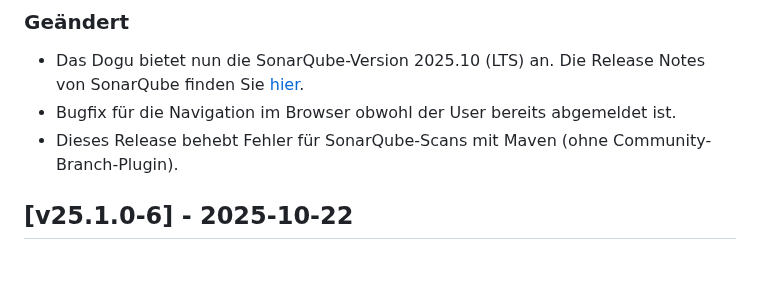
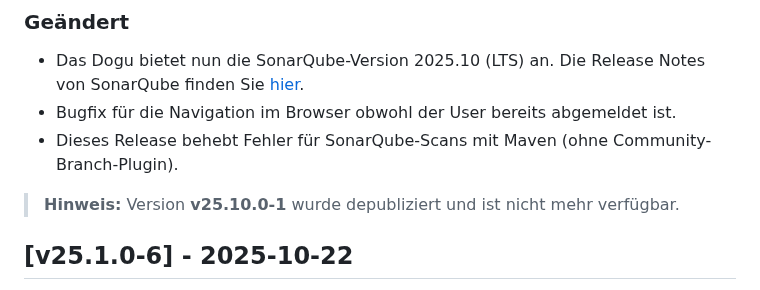
Before and after one commit to cloudogu/sonar, a Markdown page: docs/gui/release_notes_de.md, the part around the change. Rendered like a GitHub page; blank space fills up the shorter version.

Commit message:
Add depublish notice to release notes

```diff
--- a/docs/gui/release_notes_de.md
+++ b/docs/gui/release_notes_de.md
@@ -11,6 +11,7 @@ Technische Details zu einem Release finden Sie im zugehörigen [Changelog](https
 * Das Dogu bietet nun die SonarQube-Version 2025.10 (LTS) an. Die Release Notes von SonarQube finden Sie [hier](https://docs.sonarsource.com/sonarqube-community-build/server-update-and-maintenance/release-notes#latest-release-25.10.0.114319).
 * Bugfix für die Navigation im Browser obwohl der User bereits abgemeldet ist.
 * Dieses Release behebt Fehler für SonarQube-Scans mit Maven (ohne Community-Branch-Plugin).
+> **Hinweis:** Version **v25.10.0-1** wurde depubliziert und ist nicht mehr verfügbar.
 
 ## [v25.1.0-6] - 2025-10-22
 * Eine Validierung wurde hinzugefügt, mit der nur Upgrades von Version 9 zu 25 möglich sind.
```
Also changed, not shown: docs/gui/release_notes_en.md (+1 -0 lines).
